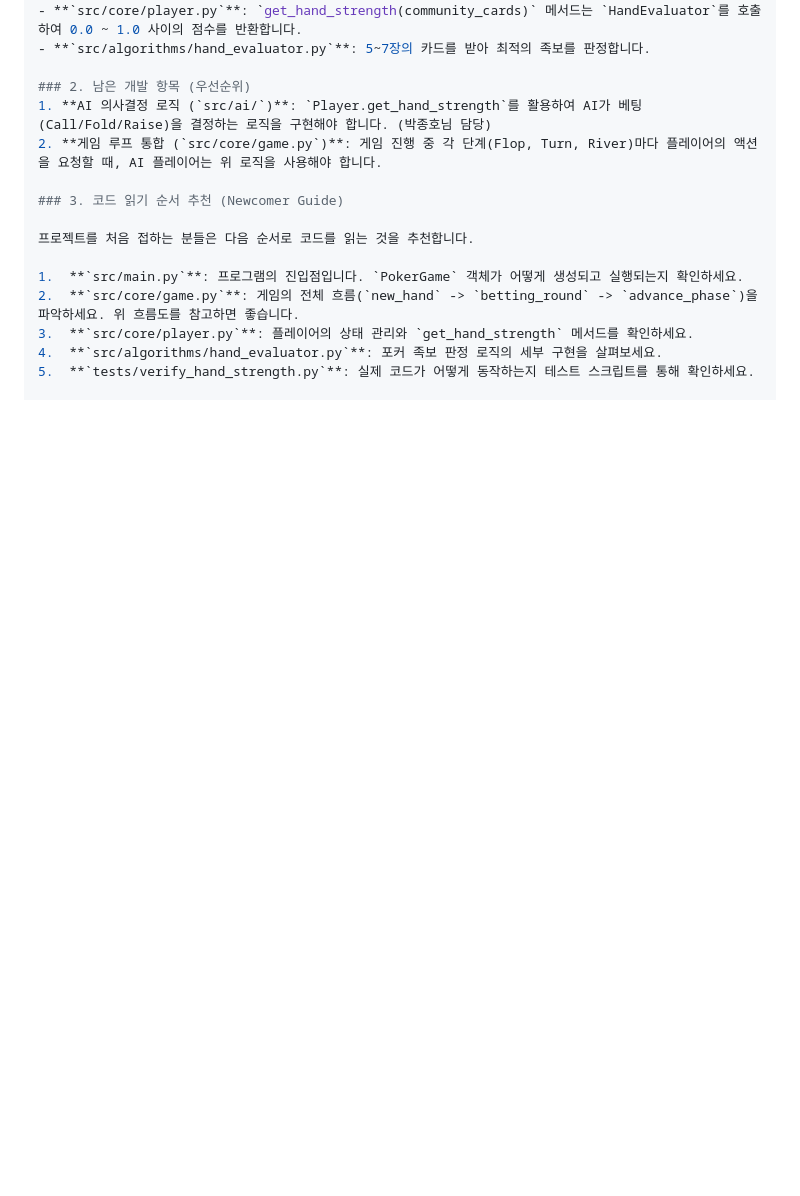
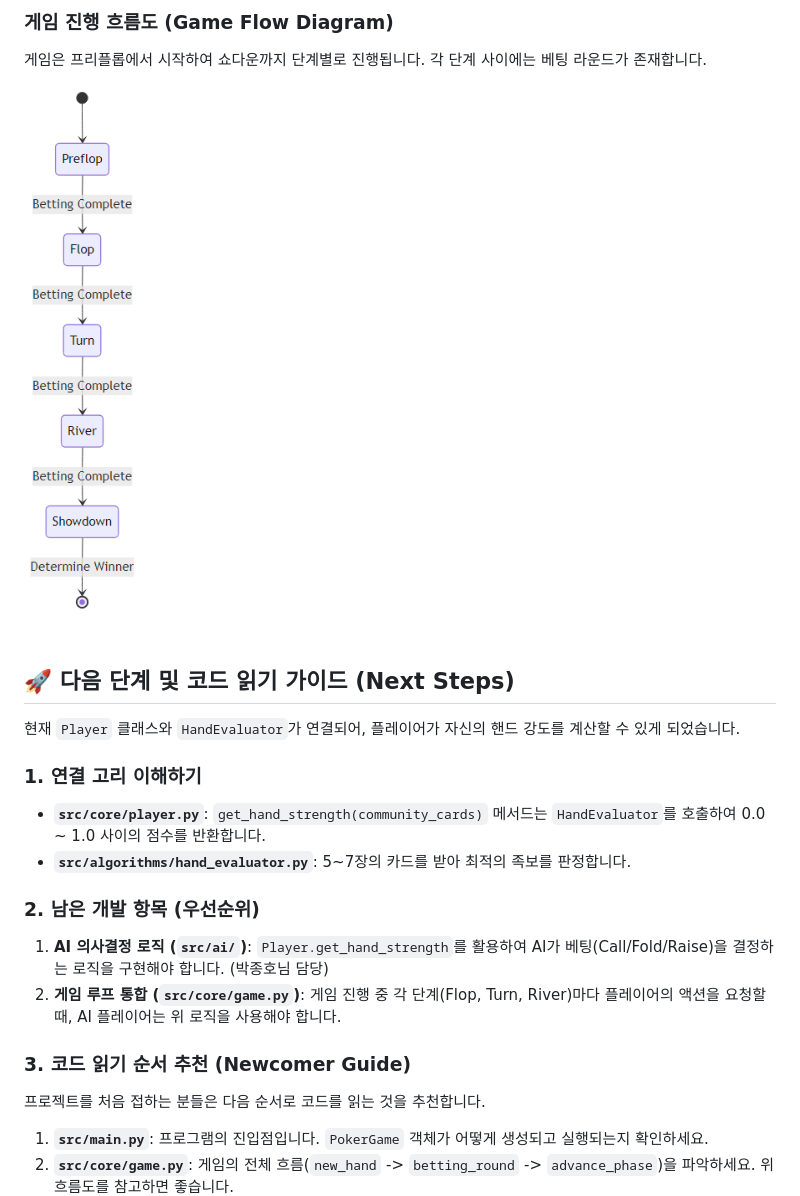
Before and after one commit to ParkSeongGyeol/Texas-holdem, a Markdown page: README.md, the part around one of its changes. Drawn GitHub-style; blank space fills up the shorter version.

Commit message:
docs: update project README.

```diff
--- a/README.md
+++ b/README.md
@@ -90,3 +128,14 @@ flake8 src/
+### 게임 진행 흐름도 (Game Flow Diagram)
+
+게임은 프리플롭에서 시작하여 쇼다운까지 단계별로 진행됩니다. 각 단계 사이에는 베팅 라운드가 존재합니다.
+
+![Game Flow Diagram](docs/images/game_flow.png)
+
+## 🚀 다음 단계 및 코드 읽기 가이드 (Next Steps)
+
+현재 `Player` 클래스와 `HandEvaluator`가 연결되어, 플레이어가 자신의 핸드 강도를 계산할 수 있게 되었습니다.
+
+### 1. 연결 고리 이해하기
 - **`src/core/player.py`**: `get_hand_strength(community_cards)` 메서드는 `HandEvaluator`를 호출하여 0.0 ~ 1.0 사이의 점수를 반환합니다.
 - **`src/algorithms/hand_evaluator.py`**: 5~7장의 카드를 받아 최적의 족보를 판정합니다.
 
```
Also changed, not shown: other parts of README.md (+38 -0 lines).
